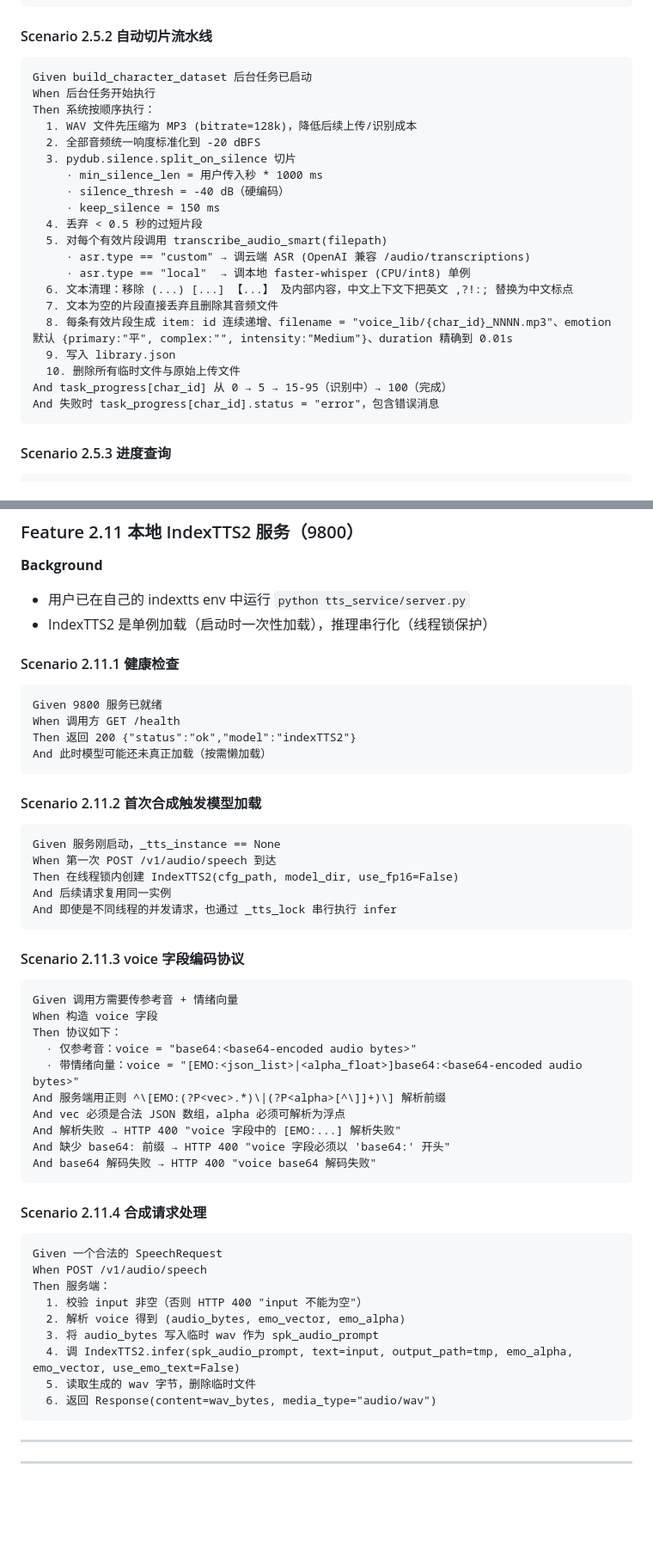
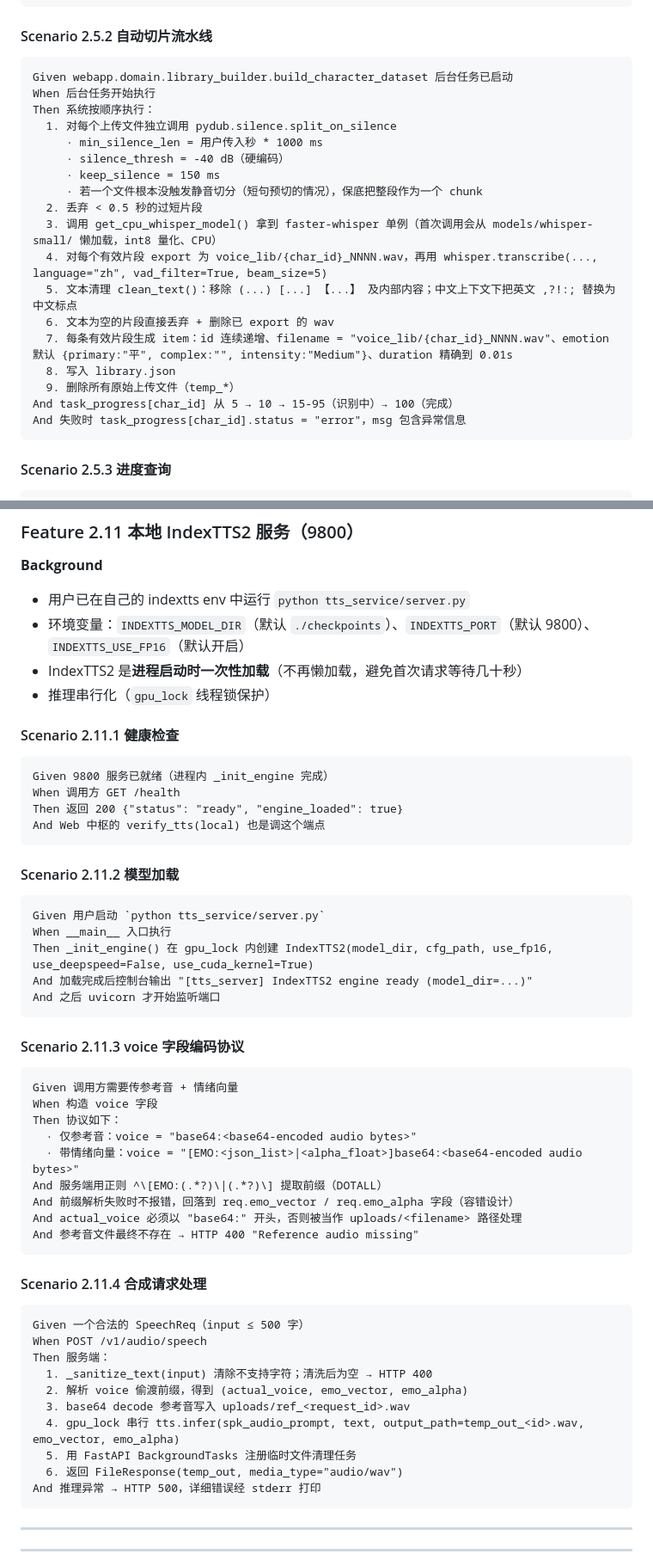
Before and after one commit to mmletgo/emotionTTS_remake, a Markdown page: docs/PRD.md, 2 parts joined by grey strips. Shown at 86% size. GitHub-like rendering; blank space fills up the shorter version.

````diff
--- a/docs/PRD.md
+++ b/docs/PRD.md
@@ -223,26 +222,24 @@ And 前端开始每 ~2 秒轮询 GET /api/progress/{char_id}
 
 #### Scenario 2.5.2 自动切片流水线
 ```gherkin
-Given build_character_dataset 后台任务已启动
+Given webapp.domain.library_builder.build_character_dataset 后台任务已启动
 When 后台任务开始执行
 Then 系统按顺序执行：
-  1. WAV 文件先压缩为 MP3 (bitrate=128k)，降低后续上传/识别成本
-  2. 全部音频统一响度标准化到 -20 dBFS
-  3. pydub.silence.split_on_silence 切片
+  1. 对每个上传文件独立调用 pydub.silence.split_on_silence
      · min_silence_len = 用户传入秒 * 1000 ms
      · silence_thresh = -40 dB（硬编码）
      · keep_silence = 150 ms
-  4. 丢弃 < 0.5 秒的过短片段
-  5. 对每个有效片段调用 transcribe_audio_smart(filepath)
-     · asr.type == "custom" → 调云端 ASR (OpenAI 兼容 /audio/transcriptions)
-     · asr.type == "local"  → 调本地 faster-whisper (CPU/int8) 单例
-  6. 文本清理：移除 (...) [...] 【...】 及内部内容，中文上下文下把英文 ,?!:; 替换为中文标点
-  7. 文本为空的片段直接丢弃且删除其音频文件
-  8. 每条有效片段生成 item: id 连续递增、filename = "voice_lib/{char_id}_NNNN.mp3"、emotion 默认 {primary:"平", complex:"", intensity:"Medium"}、duration 精确到 0.01s
-  9. 写入 library.json
-  10. 删除所有临时文件与原始上传文件
-And task_progress[char_id] 从 0 → 5 → 15-95（识别中）→ 100（完成）
-And 失败时 task_progress[char_id].status = "error"，包含错误消息
+     · 若一个文件根本没触发静音切分（短句预切的情况），保底把整段作为一个 chunk
+  2. 丢弃 < 0.5 秒的过短片段
+  3. 调用 get_cpu_whisper_model() 拿到 faster-whisper 单例（首次调用会从 models/whisper-small/ 懒加载，int8 量化、CPU）
+  4. 对每个有效片段 export 为 voice_lib/{char_id}_NNNN.wav，再用 whisper.transcribe(..., language="zh", vad_filter=True, beam_size=5)
+  5. 文本清理 clean_text()：移除 (...) [...] 【...】 及内部内容；中文上下文下把英文 ,?!:; 替换为中文标点
+  6. 文本为空的片段直接丢弃 + 删除已 export 的 wav
+  7. 每条有效片段生成 item：id 连续递增、filename = "voice_lib/{char_id}_NNNN.wav"、emotion 默认 {primary:"平", complex:"", intensity:"Medium"}、duration 精确到 0.01s
+  8. 写入 library.json
+  9. 删除所有原始上传文件（temp_*）
+And task_progress[char_id] 从 5 → 10 → 15-95（识别中）→ 100（完成）
+And 失败时 task_progress[char_id].status = "error"，msg 包含异常信息
 ```
 
 #### Scenario 2.5.3 进度查询
@@ -681,23 +675,25 @@ And 完全无法命中 → HTTP 404 "角色【...】不存在"
 
 **Background**
 - 用户已在自己的 indextts env 中运行 `python tts_service/server.py`
-- IndexTTS2 是单例加载（启动时一次性加载），推理串行化（线程锁保护）
+- 环境变量：`INDEXTTS_MODEL_DIR`（默认 `./checkpoints`）、`INDEXTTS_PORT`（默认 9800）、`INDEXTTS_USE_FP16`（默认开启）
+- IndexTTS2 是**进程启动时一次性加载**（不再懒加载，避免首次请求等待几十秒）
+- 推理串行化（`gpu_lock` 线程锁保护）
 
 #### Scenario 2.11.1 健康检查
 ```gherkin
-Given 9800 服务已就绪
+Given 9800 服务已就绪（进程内 _init_engine 完成）
 When 调用方 GET /health
-Then 返回 200 {"status":"ok","model":"indexTTS2"}
-And 此时模型可能还未真正加载（按需懒加载）
+Then 返回 200 {"status": "ready", "engine_loaded": true}
+And Web 中枢的 verify_tts(local) 也是调这个端点
 ```
 
-#### Scenario 2.11.2 首次合成触发模型加载
+#### Scenario 2.11.2 模型加载
 ```gherkin
-Given 服务刚启动，_tts_instance == None
-When 第一次 POST /v1/audio/speech 到达
-Then 在线程锁内创建 IndexTTS2(cfg_path, model_dir, use_fp16=False)
-And 后续请求复用同一实例
-And 即使是不同线程的并发请求，也通过 _tts_lock 串行执行 infer
+Given 用户启动 `python tts_service/server.py`
+When __main__ 入口执行
+Then _init_engine() 在 gpu_lock 内创建 IndexTTS2(model_dir, cfg_path, use_fp16, use_deepspeed=False, use_cuda_kernel=True)
+And 加载完成后控制台输出 "[tts_server] IndexTTS2 engine ready (model_dir=...)"
+And 之后 uvicorn 才开始监听端口
 ```
 
 #### Scenario 2.11.3 voice 字段编码协议
@@ -707,24 +703,24 @@ When 构造 voice 字段
 Then 协议如下：
   · 仅参考音：voice = "base64:<base64-encoded audio bytes>"
   · 带情绪向量：voice = "[EMO:<json_list>|<alpha_float>]base64:<base64-encoded audio bytes>"
-And 服务端用正则 ^\[EMO:(?P<vec>.*)\|(?P<alpha>[^\]]+)\] 解析前缀
-And vec 必须是合法 JSON 数组，alpha 必须可解析为浮点
-And 解析失败 → HTTP 400 "voice 字段中的 [EMO:...] 解析失败"
-And 缺少 base64: 前缀 → HTTP 400 "voice 字段必须以 'base64:' 开头"
-And base64 解码失败 → HTTP 400 "voice base64 解码失败"
+And 服务端用正则 ^\[EMO:(.*?)\|(.*?)\] 提取前缀（DOTALL）
+And 前缀解析失败时不报错，回落到 req.emo_vector / req.emo_alpha 字段（容错设计）
+And actual_voice 必须以 "base64:" 开头，否则被当作 uploads/<filename> 路径处理
+And 参考音文件最终不存在 → HTTP 400 "Reference audio missing"
 ```
 
 #### Scenario 2.11.4 合成请求处理
 ```gherkin
-Given 一个合法的 SpeechRequest
+Given 一个合法的 SpeechReq（input ≤ 500 字）
 When POST /v1/audio/speech
 Then 服务端：
-  1. 校验 input 非空（否则 HTTP 400 "input 不能为空"）
-  2. 解析 voice 得到 (audio_bytes, emo_vector, emo_alpha)
-  3. 将 audio_bytes 写入临时 wav 作为 spk_audio_prompt
-  4. 调 IndexTTS2.infer(spk_audio_prompt, text=input, output_path=tmp, emo_alpha, emo_vector, use_emo_text=False)
-  5. 读取生成的 wav 字节，删除临时文件
-  6. 返回 Response(content=wav_bytes, media_type="audio/wav")
+  1. _sanitize_text(input) 清除不支持字符；清洗后为空 → HTTP 400
+  2. 解析 voice 偷渡前缀，得到 (actual_voice, emo_vector, emo_alpha)
+  3. base64 decode 参考音写入 uploads/ref_<request_id>.wav
+  4. gpu_lock 串行 tts.infer(spk_audio_prompt, text, output_path=temp_out_<id>.wav, emo_vector, emo_alpha)
+  5. 用 FastAPI BackgroundTasks 注册临时文件清理任务
+  6. 返回 FileResponse(temp_out, media_type="audio/wav")
+And 推理异常 → HTTP 500，详细错误经 stderr 打印
 ```
 
 ---
````
Also changed, not shown: other parts of docs/PRD.md (+134 -110 lines).
